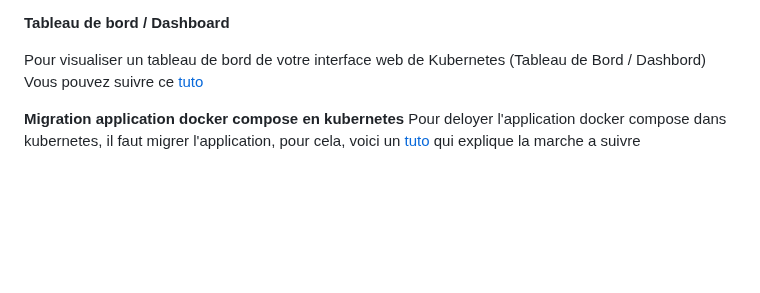
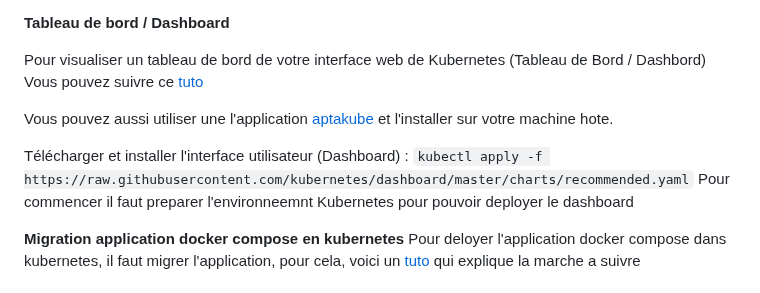
Before and after one commit to BrunoFroger/popote_vueJS_K8S, a Markdown page: README.md, the part around the change. GitHub-like rendering; blank space fills up the shorter version.

Commit message:
mise a jour doc : ajout dashboard kubernetes

```diff
--- a/README.md
+++ b/README.md
@@ -204,6 +204,11 @@ kubeadm join 192.168.1.17:6443 --token j7auvq.mmf044uhugzxofes \
 
 Pour visualiser un tableau de bord de votre interface web de Kubernetes (Tableau de Bord / Dashbord)
 Vous pouvez suivre ce [tuto](https://kubernetes.io/fr/docs/tasks/access-application-cluster/web-ui-dashboard/)
+
+Vous pouvez aussi utiliser une l'application [aptakube](https://aptakube.com/) et l'installer sur votre machine hote.
+
+Télécharger et installer l'interface utilisateur (Dashboard) : ``kubectl apply -f https://raw.githubusercontent.com/kubernetes/dashboard/master/charts/recommended.yaml``
+Pour commencer il faut preparer l'environneemnt Kubernetes pour pouvoir deployer le dashboard
 
 **Migration application docker compose en kubernetes**
 Pour deloyer l'application docker compose dans kubernetes, il faut migrer l'application, pour cela, voici un [tuto](https://loft.sh/blog/docker-compose-to-kubernetes-step-by-step-migration) qui explique la marche a suivre
```
